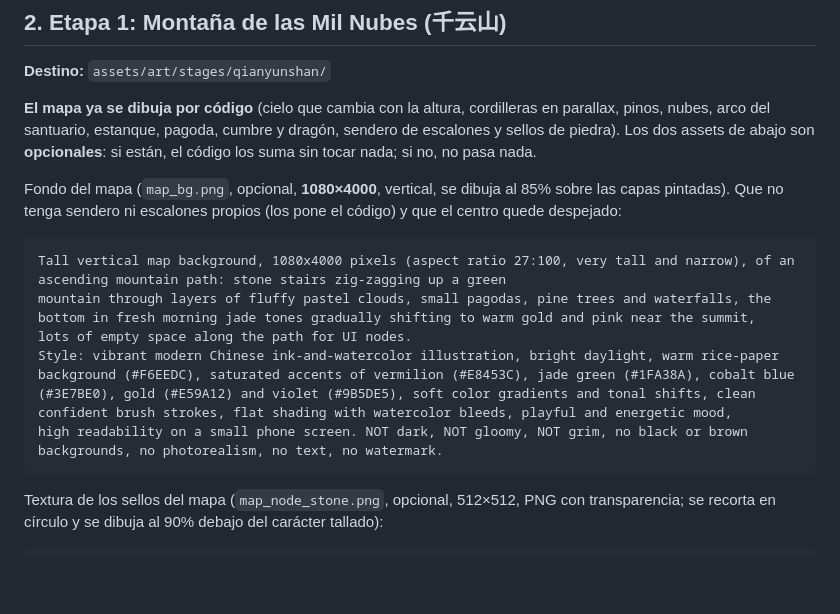
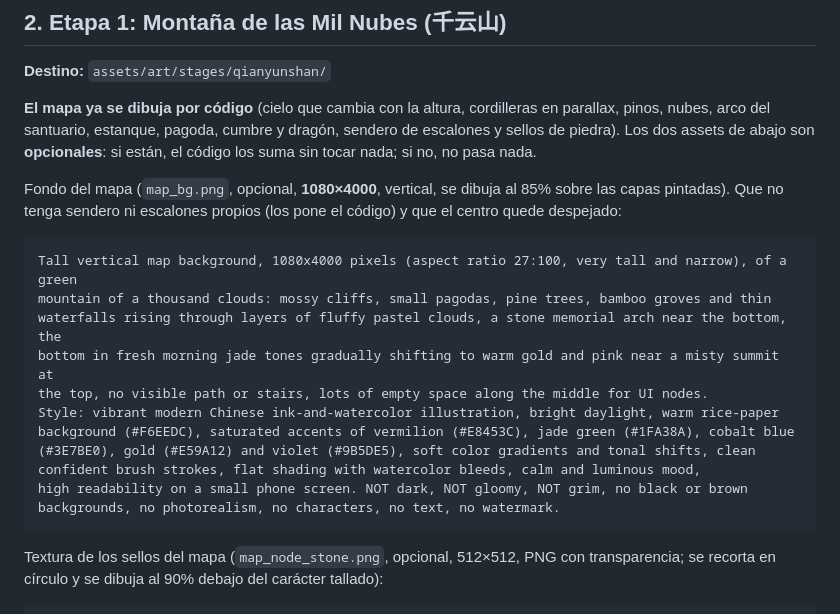
Before and after one commit to spcolonna/long-breath, a Markdown page: docs/arte/prompts.md, the part around the change. GitHub-like rendering; blank space fills up the shorter version.

Commit message:
Prompt del mapa de la etapa 1 alineado con los de las etapas 2 y 3
Co-Authored-By: Claude Opus 5.5 <noreply@anthropic.com>

````diff
--- a/docs/arte/prompts.md
+++ b/docs/arte/prompts.md
@@ -143,16 +143,17 @@ backgrounds, no photorealism, no text, no watermark.
 Fondo del mapa (`map_bg.png`, opcional, **1080×4000**, vertical, se dibuja al 85% sobre las capas pintadas). Que no tenga sendero ni escalones propios (los pone el código) y que el centro quede despejado:
 
 ```
-Tall vertical map background, 1080x4000 pixels (aspect ratio 27:100, very tall and narrow), of an ascending mountain path: stone stairs zig-zagging up a green
-mountain through layers of fluffy pastel clouds, small pagodas, pine trees and waterfalls, the
-bottom in fresh morning jade tones gradually shifting to warm gold and pink near the summit,
-lots of empty space along the path for UI nodes.
+Tall vertical map background, 1080x4000 pixels (aspect ratio 27:100, very tall and narrow), of a green
+mountain of a thousand clouds: mossy cliffs, small pagodas, pine trees, bamboo groves and thin
+waterfalls rising through layers of fluffy pastel clouds, a stone memorial arch near the bottom, the
+bottom in fresh morning jade tones gradually shifting to warm gold and pink near a misty summit at
+the top, no visible path or stairs, lots of empty space along the middle for UI nodes.
 Style: vibrant modern Chinese ink-and-watercolor illustration, bright daylight, warm rice-paper
 background (#F6EEDC), saturated accents of vermilion (#E8453C), jade green (#1FA38A), cobalt blue
 (#3E7BE0), gold (#E59A12) and violet (#9B5DE5), soft color gradients and tonal shifts, clean
-confident brush strokes, flat shading with watercolor bleeds, playful and energetic mood,
+confident brush strokes, flat shading with watercolor bleeds, calm and luminous mood,
 high readability on a small phone screen. NOT dark, NOT gloomy, NOT grim, no black or brown
-backgrounds, no photorealism, no text, no watermark.
+backgrounds, no photorealism, no characters, no text, no watermark.
 ```
 
 Textura de los sellos del mapa (`map_node_stone.png`, opcional, 512×512, PNG con transparencia; se recorta en círculo y se dibuja al 90% debajo del carácter tallado):
````
